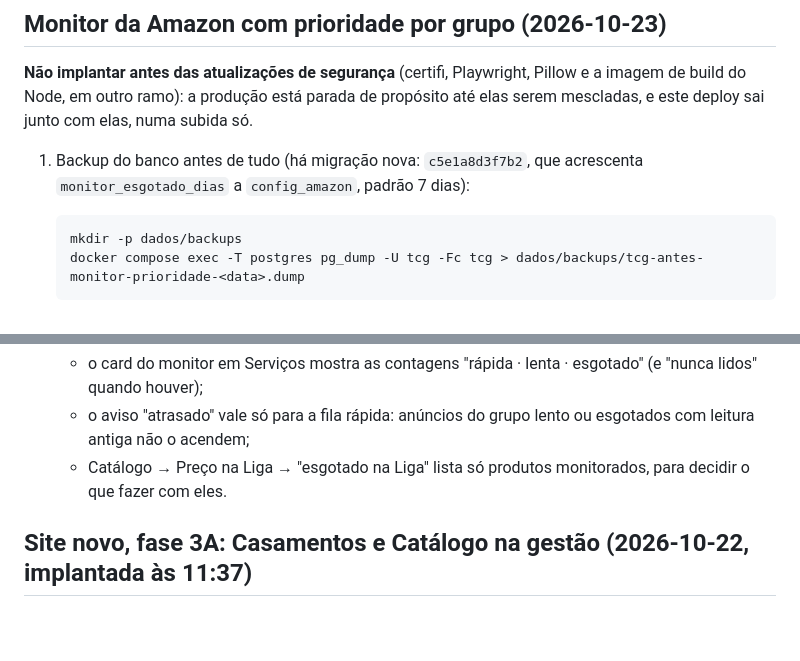
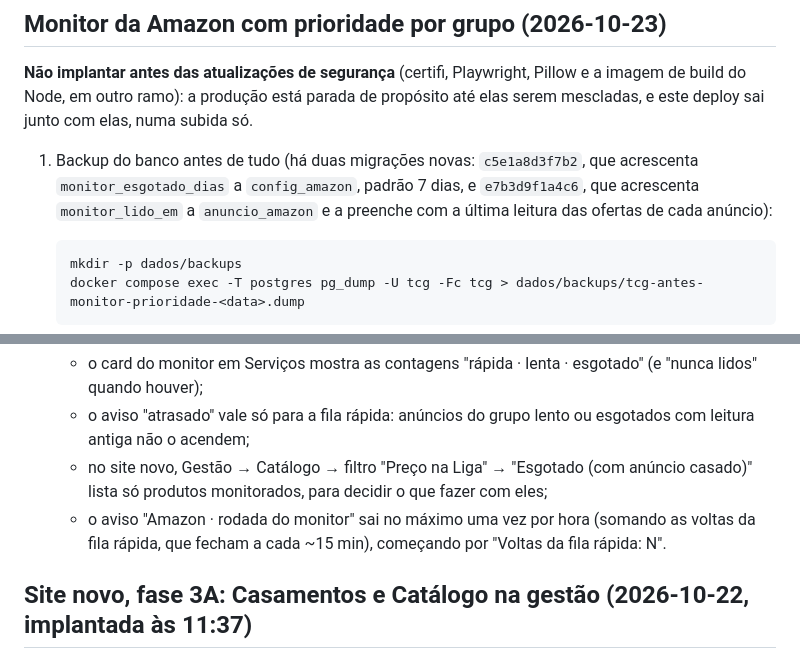
Before and after one commit to Kyner/tcg-sniper, a Markdown page: docs/IMPLANTACOES.md, 2 parts joined by grey strips. Rendered like a GitHub page; blank space fills up the shorter version.

Commit message:
docs: monitor priority final review notes

````diff
--- a/docs/IMPLANTACOES.md
+++ b/docs/IMPLANTACOES.md
@@ -8,7 +8,7 @@ Da mais nova para a mais antiga.
 
 **Não implantar antes das atualizações de segurança** (certifi, Playwright, Pillow e a imagem de build do Node, em outro ramo): a produção está parada de propósito até elas serem mescladas, e este deploy sai junto com elas, numa subida só.
 
-1. Backup do banco antes de tudo (há migração nova: `c5e1a8d3f7b2`, que acrescenta `monitor_esgotado_dias` a `config_amazon`, padrão 7 dias):
+1. Backup do banco antes de tudo (há duas migrações novas: `c5e1a8d3f7b2`, que acrescenta `monitor_esgotado_dias` a `config_amazon`, padrão 7 dias, e `e7b3d9f1a4c6`, que acrescenta `monitor_lido_em` a `anuncio_amazon` e a preenche com a última leitura das ofertas de cada anúncio):
 
    ```bash
    mkdir -p dados/backups
@@ -26,7 +26,8 @@ Da mais nova para a mais antiga.
 4. Confira:
    - o card do monitor em Serviços mostra as contagens "rápida · lenta · esgotado" (e "nunca lidos" quando houver);
    - o aviso "atrasado" vale só para a fila rápida: anúncios do grupo lento ou esgotados com leitura antiga não o acendem;
-   - Catálogo → Preço na Liga → "esgotado na Liga" lista só produtos monitorados, para decidir o que fazer com eles.
+   - no site novo, Gestão → Catálogo → filtro "Preço na Liga" → "Esgotado (com anúncio casado)" lista só produtos monitorados, para decidir o que fazer com eles;
+   - o aviso "Amazon · rodada do monitor" sai no máximo uma vez por hora (somando as voltas da fila rápida, que fecham a cada ~15 min), começando por "Voltas da fila rápida: N".
 
 ## Site novo, fase 3A: Casamentos e Catálogo na gestão (2026-10-22, implantada às 11:37)
 
````
Also changed, not shown: docs/PENDENCIAS.md (+1 -1 lines), 1 other file.
